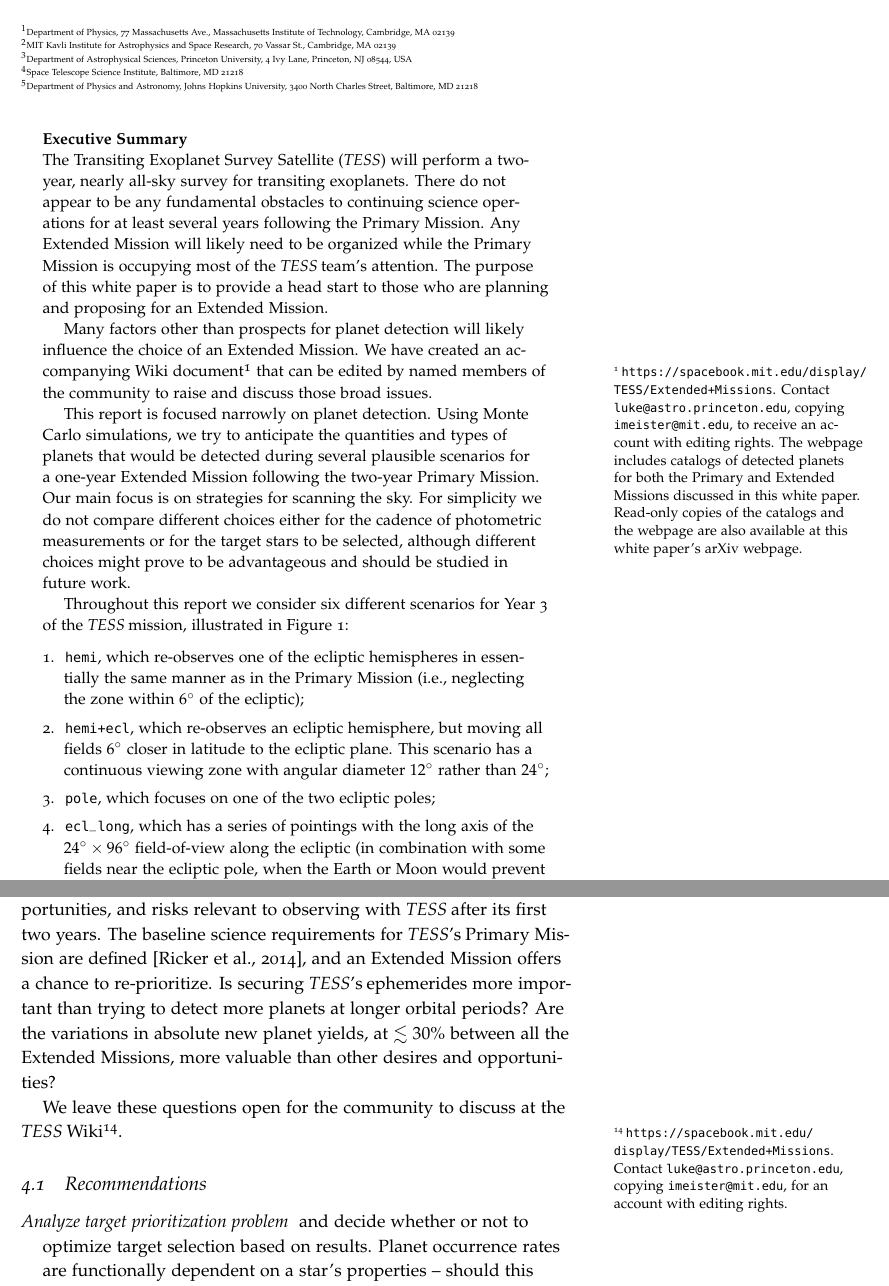
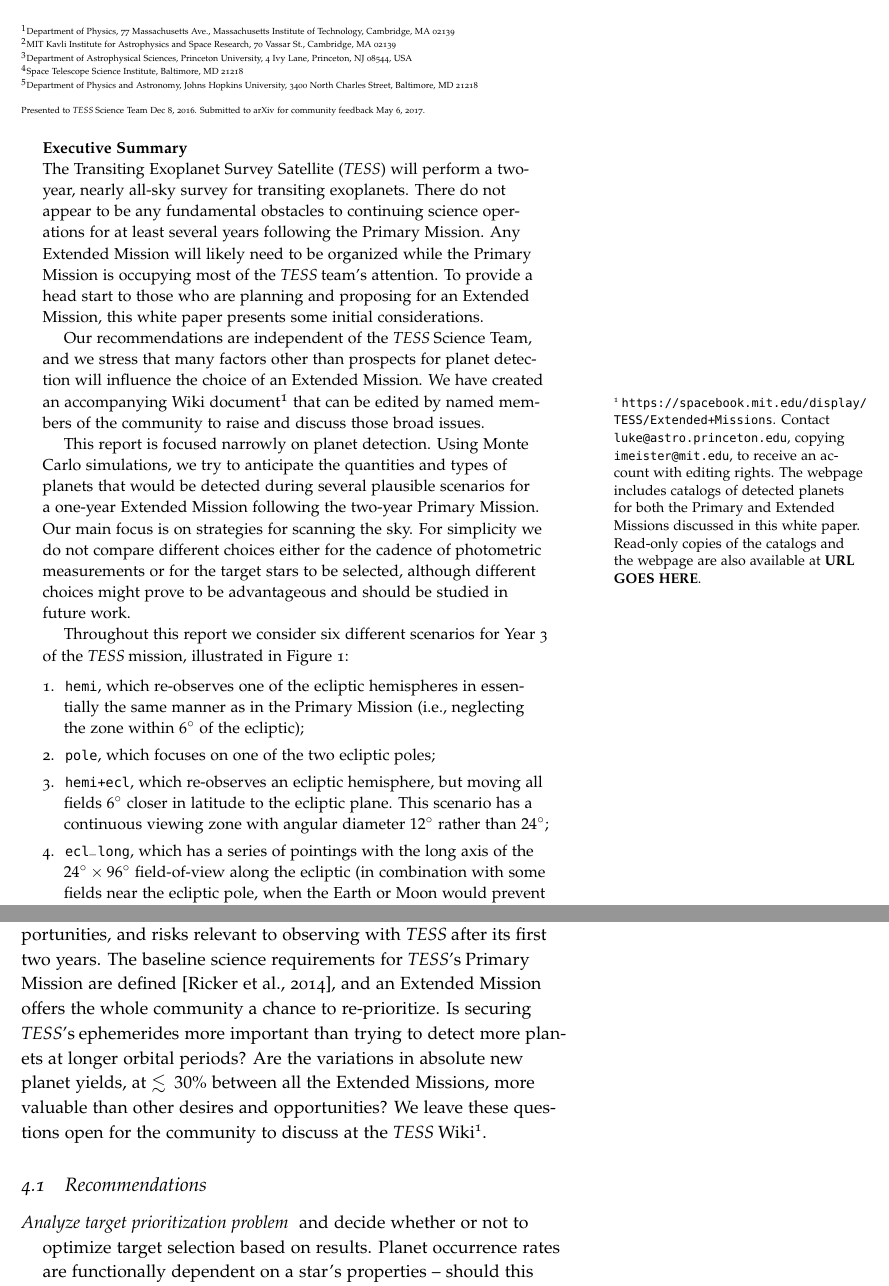
Before and after one commit to lgbouma/extended_mission_white_paper, a LaTeX document (main.tex, which reads abstract.tex, affiliations.tex, conclusion_recommendations.tex): two parts of pages 1 and 50 of 61, joined at a grey line, cut so that both start at the same text. Compiled offline with pdfLaTeX.

Commit message:
add disclaimer & minor obsessive changes

```diff
--- a/abstract.tex
+++ b/abstract.tex
@@ -9,10 +9,11 @@ not appear to be any fundamental obstacles to continuing science
 operations for at least several years following the Primary Mission.  Any
 Extended Mission will likely need to be organized while the Primary
 Mission is occupying most of the \tess team's attention.
-The purpose of this white paper is to provide a head start to
-those who are planning and proposing for an Extended Mission.
+To provide a head start to those who are planning and proposing for an
+Extended Mission, this white paper presents some initial considerations.
 
-Many factors other than prospects for planet detection will likely
+Our recommendations are independent of the \tess Science Team, and we
+stress that many factors other than prospects for planet detection will
 influence the choice of an Extended Mission. We have created
 an accompanying Wiki
 document\footnote{\url{https://spacebook.mit.edu/display/TESS/Extended+Missions}.
@@ -20,7 +21,7 @@ document\footnote{\url{https://spacebook.mit.edu/display/TESS/Extended+Missions}
  receive an account with editing rights. The webpage includes catalogs of
  detected planets for both the Primary and Extended Missions discussed in this
  white paper. Read-only copies of the catalogs and the webpage are also
- available at this white paper's arXiv webpage.} that can
+ available at \textbf{URL GOES HERE}.\label{fn:wiki}} that can
 be edited by named members of the
 community to raise and discuss those broad issues.
 
@@ -53,12 +54,12 @@ of the \tess mission, illustrated in Figure~\ref{fig:strategies}:
   essentially the same manner as in the Primary Mission (i.e.,
   neglecting the zone within $6^\circ$ of the ecliptic);
 
+\item \npole, which focuses on one of the two ecliptic poles;
+
 \item \shemiAvoid, which re-observes an ecliptic hemisphere, but moving all
 fields $6^\circ$ closer in latitude to the ecliptic plane. This scenario
 has a continuous viewing zone with angular diameter $12^\circ$ rather than
 $24^\circ$;
-
-\item \npole, which focuses on one of the two ecliptic poles;
 
 \item \elong, which has a series of pointings with the long
   axis of the $24^\circ\times96^\circ$ field-of-view along the
--- a/affiliations.tex
+++ b/affiliations.tex
@@ -6,7 +6,9 @@ St., Cambridge, MA 02139\newline
 \noindent$^3$Department of Astrophysical Sciences, Princeton University, 4 Ivy
 Lane, Princeton, NJ 08544, USA\newline
 \noindent$^4$Space Telescope Science Institute, Baltimore, MD 21218\newline
-\vspace{-0.222cm} \noindent$^5$Department of Physics and Astronomy, Johns
+\vspace{0cm} \noindent$^5$Department of Physics and Astronomy, Johns
 Hopkins
-University, 3400 North Charles Street, Baltimore, MD 21218 }
+University, 3400 North Charles Street, Baltimore, MD 21218 \newline
+\noindent\vspace{-0.222cm}Presented to \tess Science Team Dec 8, 2016.
+Submitted to arXiv for community feedback \today.}
 \vspace{-0.1cm}
--- a/conclusion_recommendations.tex
+++ b/conclusion_recommendations.tex
@@ -2,12 +2,15 @@
 \label{sec:conclusions}
 
 This trade-study laid out technical requirements, science goals, opportunities, and risks relevant to observing with \tess after its first two years.
-The baseline science requirements for \tesss Primary Mission are defined~\citep{ricker_transiting_2014}, and an Extended Mission offers a chance to re-prioritize.
+The baseline science requirements for \tesss Primary Mission are
+defined~\citep{ricker_transiting_2014}, and an Extended Mission offers the
+whole community a chance to re-prioritize.
 Is securing \tesss ephemerides more important than trying to detect more
 planets at longer orbital periods?
-Are the variations in absolute new planet yields, at $\lesssim30\%$ between all the Extended Missions, more valuable than other desires and opportunities?
-
-We leave these questions open for the community to discuss at the \tess Wiki\footnote{\url{https://spacebook.mit.edu/display/TESS/Extended+Missions}. Contact \url{luke@astro.princeton.edu}, copying \url{imeister@mit.edu}, for an account with editing rights.}.
+Are the variations in absolute new planet yields, at $\lesssim30\%$ between all
+the Extended Missions, more valuable than other desires and opportunities?
+We leave these questions open for the community to discuss at the \tess
+Wiki\textsuperscript{\ref{fn:wiki}}.
 
 
 \subsection{Recommendations}
```
Also changed, not shown: planet_yield_from_primary_mission.tex (+1 -1 lines), selection_criteria.tex (+1 -1 lines), abstract.tex (19 more changed lines).
